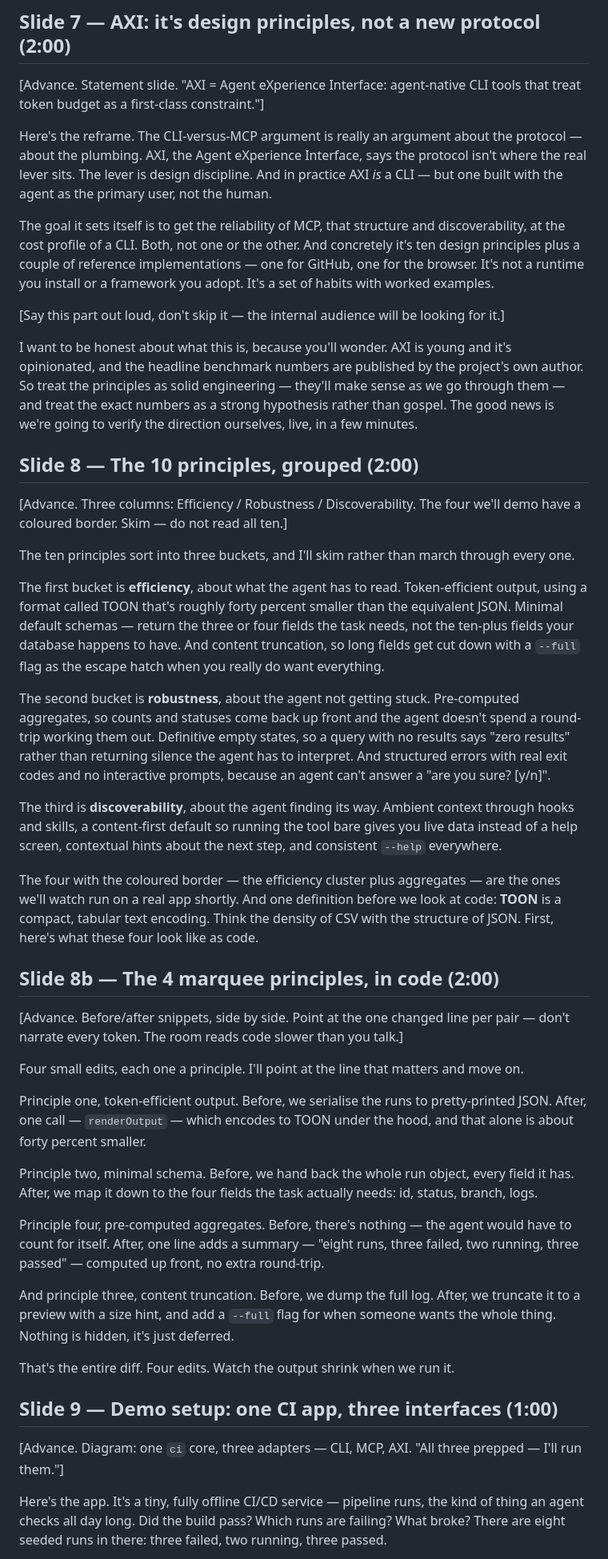
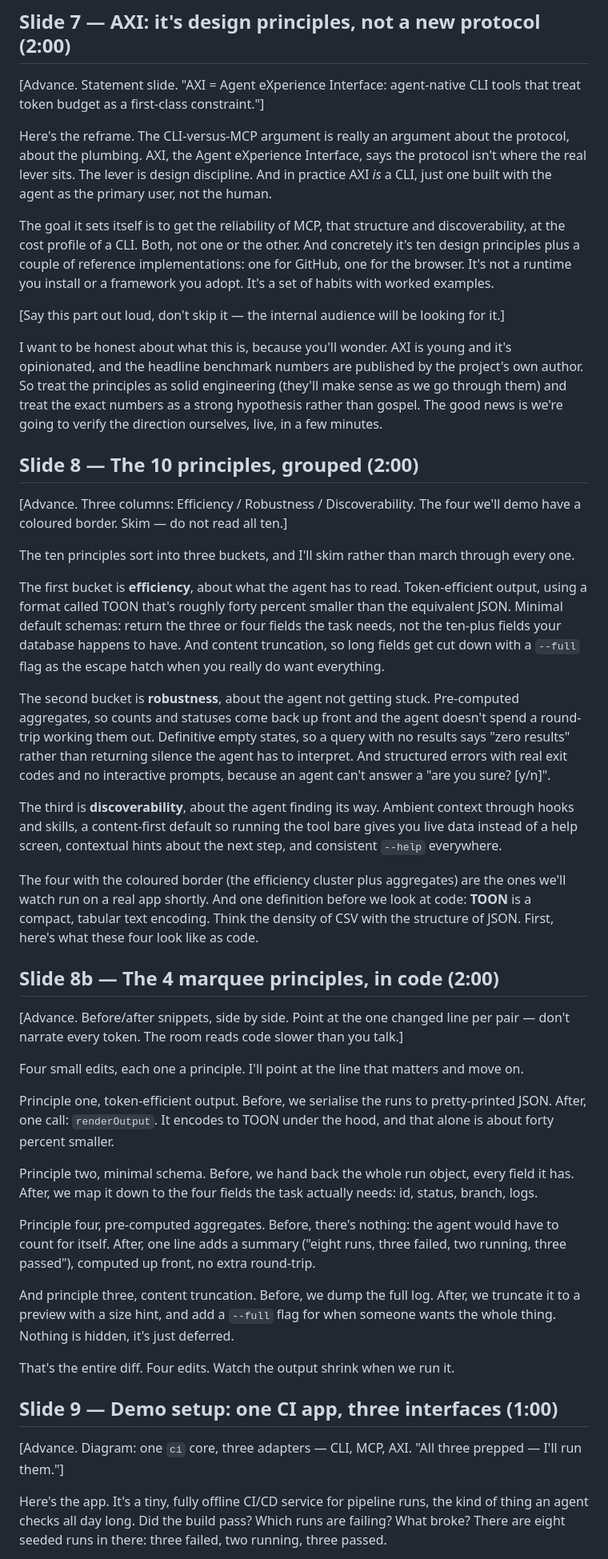
Before and after one commit to leejianrong/cli-mcp-axi-sharing, a Markdown page: docs/presentation_script.md, the part around one of its changes. Shown at 80% size. GitHub-like rendering.

```diff
--- a/docs/presentation_script.md
+++ b/docs/presentation_script.md
@@ -74,13 +74,13 @@ That framing is exactly what the third column challenges. The whole premise of A
 
 [Advance. Statement slide. "AXI = Agent eXperience Interface: agent-native CLI tools that treat token budget as a first-class constraint."]
 
-Here's the reframe. The CLI-versus-MCP argument is really an argument about the protocol — about the plumbing. AXI, the Agent eXperience Interface, says the protocol isn't where the real lever sits. The lever is design discipline. And in practice AXI *is* a CLI — but one built with the agent as the primary user, not the human.
+Here's the reframe. The CLI-versus-MCP argument is really an argument about the protocol, about the plumbing. AXI, the Agent eXperience Interface, says the protocol isn't where the real lever sits. The lever is design discipline. And in practice AXI *is* a CLI, just one built with the agent as the primary user, not the human.
 
-The goal it sets itself is to get the reliability of MCP, that structure and discoverability, at the cost profile of a CLI. Both, not one or the other. And concretely it's ten design principles plus a couple of reference implementations — one for GitHub, one for the browser. It's not a runtime you install or a framework you adopt. It's a set of habits with worked examples.
+The goal it sets itself is to get the reliability of MCP, that structure and discoverability, at the cost profile of a CLI. Both, not one or the other. And concretely it's ten design principles plus a couple of reference implementations: one for GitHub, one for the browser. It's not a runtime you install or a framework you adopt. It's a set of habits with worked examples.
 
 [Say this part out loud, don't skip it — the internal audience will be looking for it.]
 
-I want to be honest about what this is, because you'll wonder. AXI is young and it's opinionated, and the headline benchmark numbers are published by the project's own author. So treat the principles as solid engineering — they'll make sense as we go through them — and treat the exact numbers as a strong hypothesis rather than gospel. The good news is we're going to verify the direction ourselves, live, in a few minutes.
+I want to be honest about what this is, because you'll wonder. AXI is young and it's opinionated, and the headline benchmark numbers are published by the project's own author. So treat the principles as solid engineering (they'll make sense as we go through them) and treat the exact numbers as a strong hypothesis rather than gospel. The good news is we're going to verify the direction ourselves, live, in a few minutes.
 
 ## Slide 8 — The 10 principles, grouped (2:00)
 
@@ -88,13 +88,13 @@ I want to be honest about what this is, because you'll wonder. AXI is young and
 
 The ten principles sort into three buckets, and I'll skim rather than march through every one.
 
-The first bucket is **efficiency**, about what the agent has to read. Token-efficient output, using a format called TOON that's roughly forty percent smaller than the equivalent JSON. Minimal default schemas — return the three or four fields the task needs, not the ten-plus fields your database happens to have. And content truncation, so long fields get cut down with a `--full` flag as the escape hatch when you really do want everything.
+The first bucket is **efficiency**, about what the agent has to read. Token-efficient output, using a format called TOON that's roughly forty percent smaller than the equivalent JSON. Minimal default schemas: return the three or four fields the task needs, not the ten-plus fields your database happens to have. And content truncation, so long fields get cut down with a `--full` flag as the escape hatch when you really do want everything.
 
 The second bucket is **robustness**, about the agent not getting stuck. Pre-computed aggregates, so counts and statuses come back up front and the agent doesn't spend a round-trip working them out. Definitive empty states, so a query with no results says "zero results" rather than returning silence the agent has to interpret. And structured errors with real exit codes and no interactive prompts, because an agent can't answer a "are you sure? [y/n]".
 
 The third is **discoverability**, about the agent finding its way. Ambient context through hooks and skills, a content-first default so running the tool bare gives you live data instead of a help screen, contextual hints about the next step, and consistent `--help` everywhere.
 
-The four with the coloured border — the efficiency cluster plus aggregates — are the ones we'll watch run on a real app shortly. And one definition before we look at code: **TOON** is a compact, tabular text encoding. Think the density of CSV with the structure of JSON. First, here's what these four look like as code.
+The four with the coloured border (the efficiency cluster plus aggregates) are the ones we'll watch run on a real app shortly. And one definition before we look at code: **TOON** is a compact, tabular text encoding. Think the density of CSV with the structure of JSON. First, here's what these four look like as code.
 
 ## Slide 8b — The 4 marquee principles, in code (2:00)
 
@@ -102,11 +102,11 @@ The four with the coloured border — the efficiency cluster plus aggregates —
 
 Four small edits, each one a principle. I'll point at the line that matters and move on.
 
-Principle one, token-efficient output. Before, we serialise the runs to pretty-printed JSON. After, one call — `renderOutput` — which encodes to TOON under the hood, and that alone is about forty percent smaller.
+Principle one, token-efficient output. Before, we serialise the runs to pretty-printed JSON. After, one call: `renderOutput`. It encodes to TOON under the hood, and that alone is about forty percent smaller.
 
 Principle two, minimal schema. Before, we hand back the whole run object, every field it has. After, we map it down to the four fields the task actually needs: id, status, branch, logs.
 
-Principle four, pre-computed aggregates. Before, there's nothing — the agent would have to count for itself. After, one line adds a summary — "eight runs, three failed, two running, three passed" — computed up front, no extra round-trip.
+Principle four, pre-computed aggregates. Before, there's nothing: the agent would have to count for itself. After, one line adds a summary ("eight runs, three failed, two running, three passed"), computed up front, no extra round-trip.
 
 And principle three, content truncation. Before, we dump the full log. After, we truncate it to a preview with a size hint, and add a `--full` flag for when someone wants the whole thing. Nothing is hidden, it's just deferred.
 
@@ -116,5 +116,5 @@ That's the entire diff. Four edits. Watch the output shrink when we run it.
 
 [Advance. Diagram: one `ci` core, three adapters — CLI, MCP, AXI. "All three prepped — I'll run them."]
 
-Here's the app. It's a tiny, fully offline CI/CD service — pipeline runs, the kind of thing an agent checks all day long. Did the build pass? Which runs are failing? What broke? There are eight seeded runs in there: three failed, two running, three passed.
+Here's the app. It's a tiny, fully offline CI/CD service for pipeline runs, the kind of thing an agent checks all day long. Did the build pass? Which runs are failing? What broke? There are eight seeded runs in there: three failed, two running, three passed.
 
```
Also changed, not shown: other parts of docs/presentation_script.md (+30 -30 lines), README.md (+14 -14 lines).
